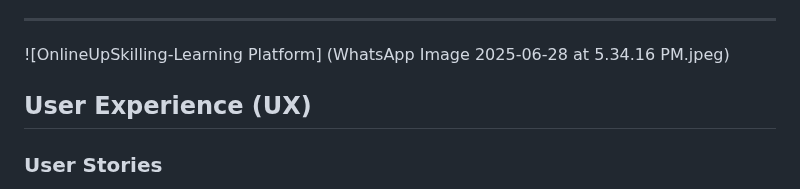
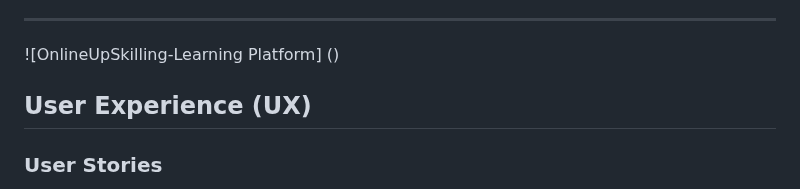
Before and after one commit to rakhikhinder/OnlineUpskilling, a Markdown page: README.md, the part around the change. Drawn GitHub-style.

Commit message:
Update README.md
image

```diff
--- a/README.md
+++ b/README.md
@@ -44,7 +44,7 @@ Empowering learners through accessible, scalable, and secure online education. O
   * [Acknowledgments](#acknowledgments)
 
 - - -
-![OnlineUpSkilling-Learning Platform] (WhatsApp Image 2025-06-28 at 5.34.16 PM.jpeg)
+![OnlineUpSkilling-Learning Platform] ()
 
 ## User Experience (UX)
 
```
